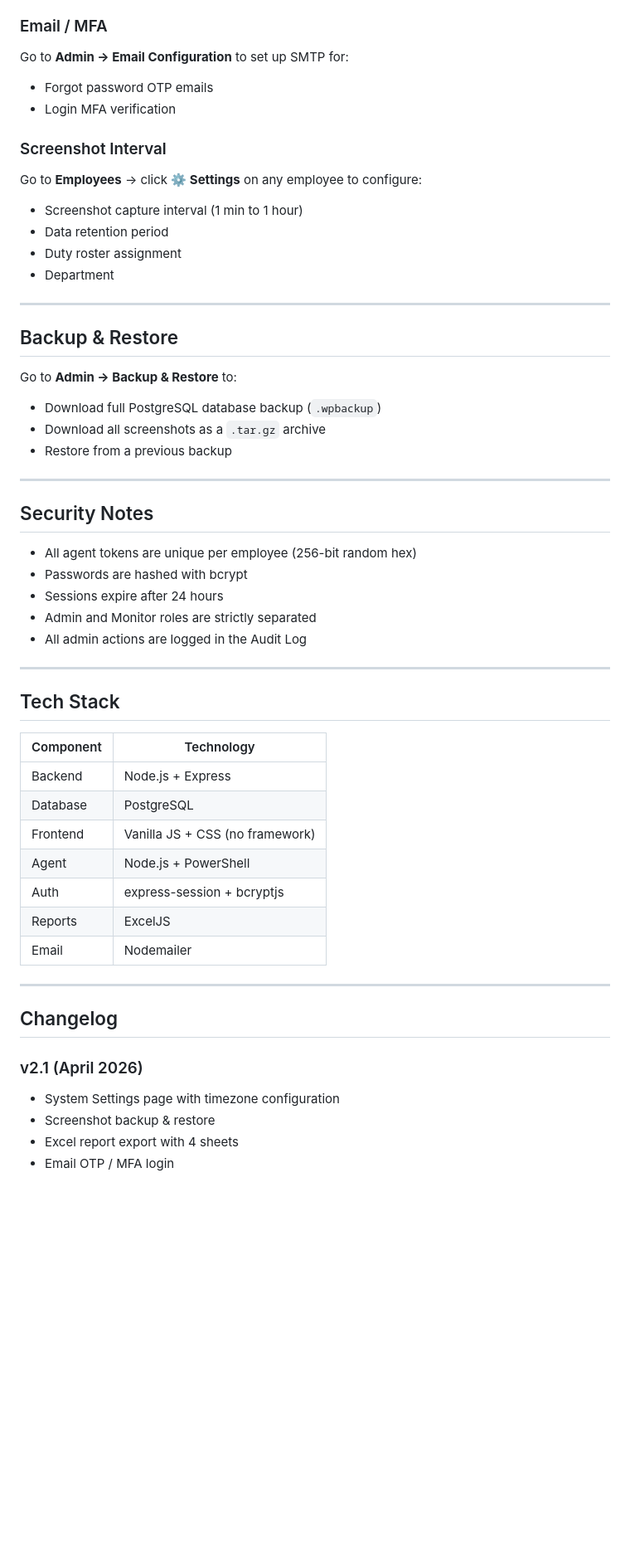
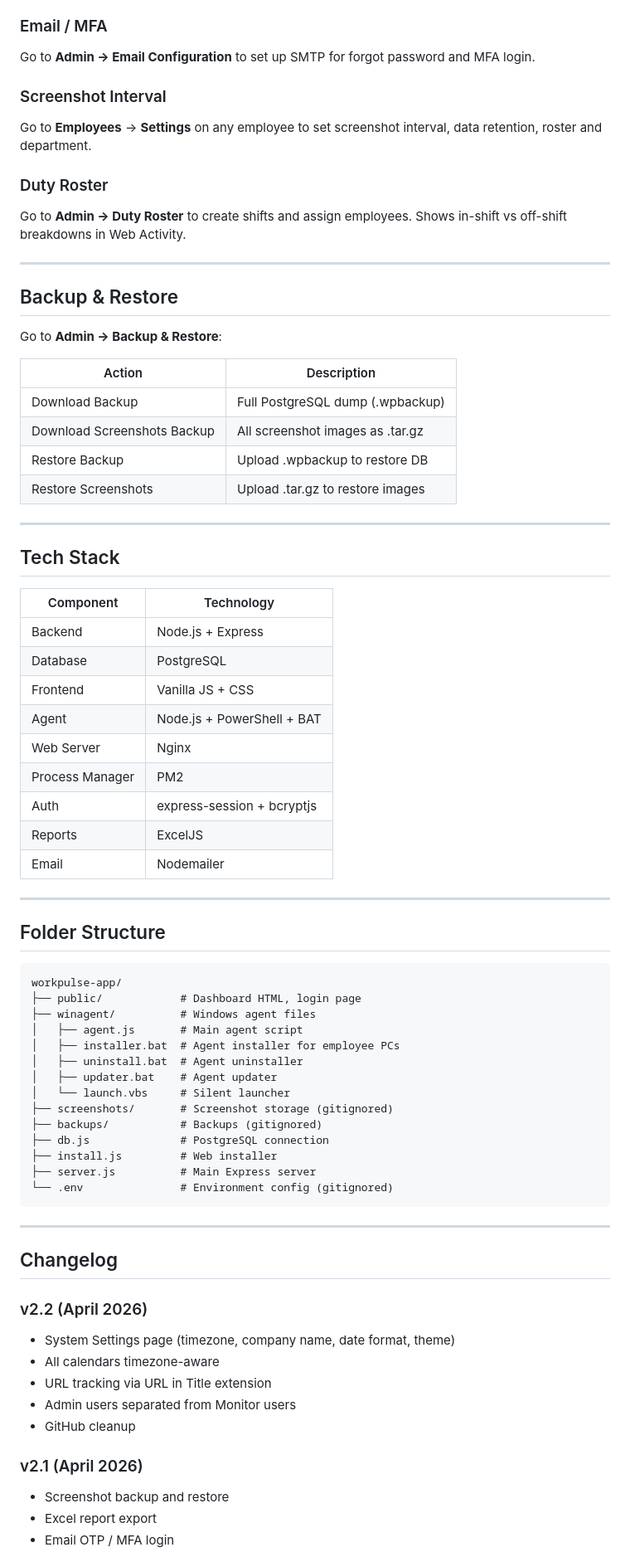
Before and after one commit to naveenyamf/WorkPulse, a Markdown page: README.md, the part around one of its changes. Shown at 83% size. Rendered like a GitHub page; blank space fills up the shorter version.

````diff
--- a/README.md
+++ b/README.md
@@ -206,36 +250,25 @@ Go to **Admin → System Settings** to set your local timezone. This affects all
 
 ### Email / MFA
-
-Go to **Admin → Email Configuration** to set up SMTP for:
-- Forgot password OTP emails
-- Login MFA verification
+Go to **Admin → Email Configuration** to set up SMTP for forgot password and MFA login.
 
 ### Screenshot Interval
+Go to **Employees** → **Settings** on any employee to set screenshot interval, data retention, roster and department.
 
-Go to **Employees** → click **⚙ Settings** on any employee to configure:
-- Screenshot capture interval (1 min to 1 hour)
-- Data retention period
-- Duty roster assignment
-- Department
+### Duty Roster
+Go to **Admin → Duty Roster** to create shifts and assign employees. Shows in-shift vs off-shift breakdowns in Web Activity.
 
 ---
 
 ## Backup & Restore
 
-Go to **Admin → Backup & Restore** to:
-- Download full PostgreSQL database backup (`.wpbackup`)
-- Download all screenshots as a `.tar.gz` archive
-- Restore from a previous backup
+Go to **Admin → Backup & Restore**:
 
----
-
-## Security Notes
-
-- All agent tokens are unique per employee (256-bit random hex)
-- Passwords are hashed with bcrypt
-- Sessions expire after 24 hours
-- Admin and Monitor roles are strictly separated
-- All admin actions are logged in the Audit Log
+| Action | Description |
+|--------|-------------|
+| Download Backup | Full PostgreSQL dump (.wpbackup) |
+| Download Screenshots Backup | All screenshot images as .tar.gz |
+| Restore Backup | Upload .wpbackup to restore DB |
+| Restore Screenshots | Upload .tar.gz to restore images |
 
 ---
 
@@ -245,18 +278,47 @@ Go to **Admin → Backup & Restore** to:
 |-----------|-----------|
 | Backend | Node.js + Express |
 | Database | PostgreSQL |
-| Frontend | Vanilla JS + CSS (no framework) |
-| Agent | Node.js + PowerShell |
+| Frontend | Vanilla JS + CSS |
+| Agent | Node.js + PowerShell + BAT |
+| Web Server | Nginx |
+| Process Manager | PM2 |
 | Auth | express-session + bcryptjs |
 | Reports | ExcelJS |
 | Email | Nodemailer |
 
 ---
 
+## Folder Structure
+
+```
+workpulse-app/
+├── public/            # Dashboard HTML, login page
+├── winagent/          # Windows agent files
+│   ├── agent.js       # Main agent script
+│   ├── installer.bat  # Agent installer for employee PCs
+│   ├── uninstall.bat  # Agent uninstaller
+│   ├── updater.bat    # Agent updater
+│   └── launch.vbs     # Silent launcher
+├── screenshots/       # Screenshot storage (gitignored)
+├── backups/           # Backups (gitignored)
+├── db.js              # PostgreSQL connection
+├── install.js         # Web installer
+├── server.js          # Main Express server
+└── .env               # Environment config (gitignored)
+```
+
+---
+
 ## Changelog
 
+### v2.2 (April 2026)
+- System Settings page (timezone, company name, date format, theme)
+- All calendars timezone-aware
+- URL tracking via URL in Title extension
+- Admin users separated from Monitor users
+- GitHub cleanup
+
 ### v2.1 (April 2026)
-- System Settings page with timezone configuration
-- Screenshot backup & restore
-- Excel report export with 4 sheets
+- Screenshot backup and restore
+- Excel report export
 - Email OTP / MFA login
````
Also changed, not shown: other parts of README.md (+148 -110 lines).
